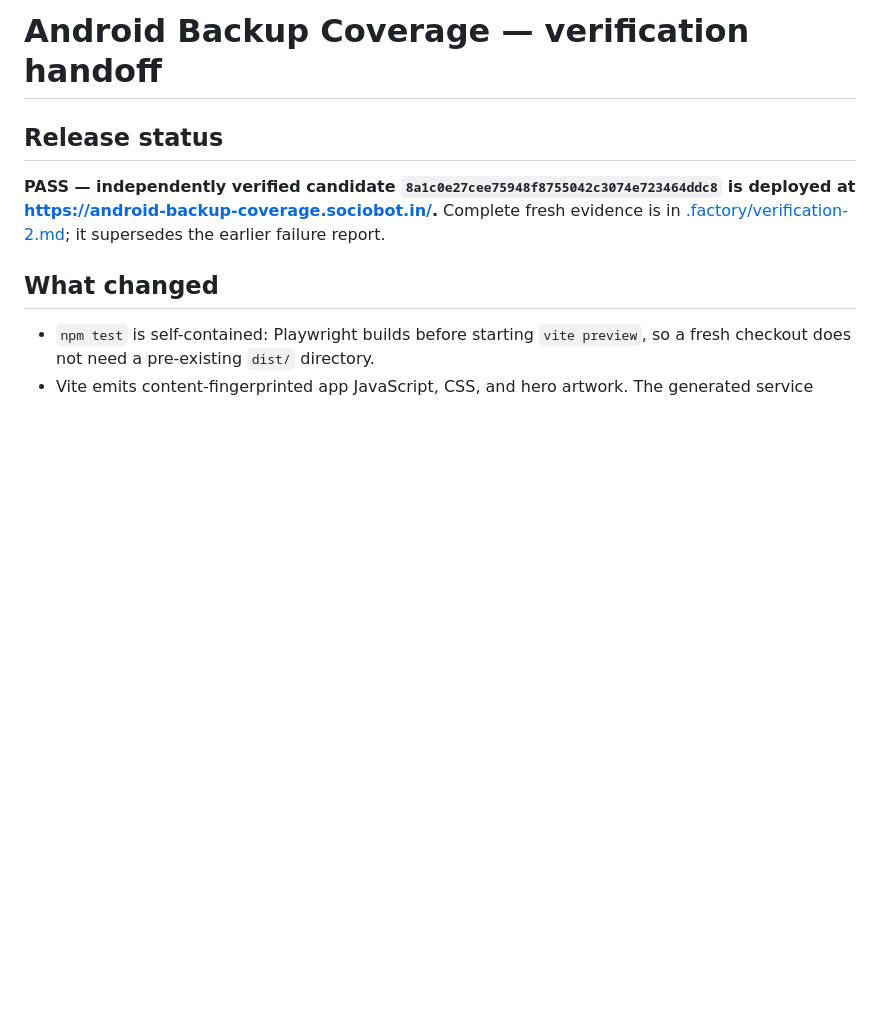
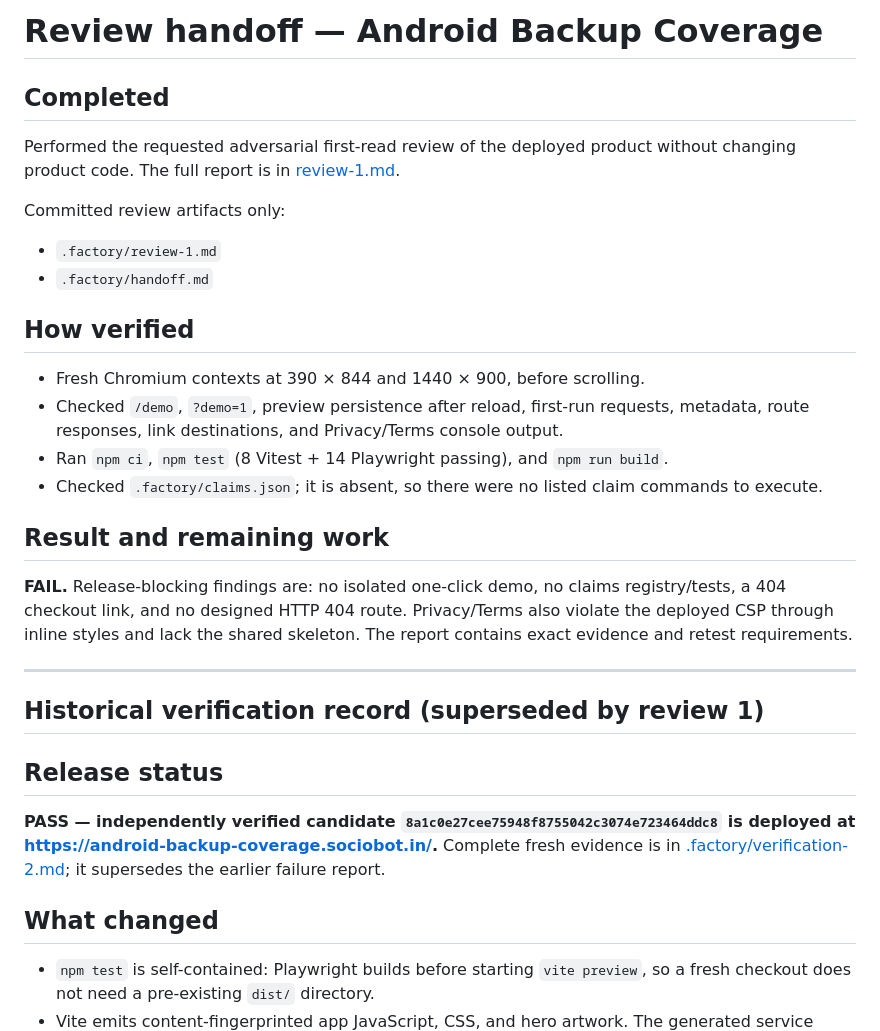
Before and after one commit to B-Divyesh/sf-android-backup-coverage, a Markdown page: .factory/handoff.md, the part around the change. Drawn GitHub-style; blank space fills up the shorter version.

Commit message:
docs: add adversarial first-read review

```diff
--- a/.factory/handoff.md
+++ b/.factory/handoff.md
@@ -1,4 +1,28 @@
-# Android Backup Coverage — verification handoff
+# Review handoff — Android Backup Coverage
+
+## Completed
+
+Performed the requested adversarial first-read review of the deployed product without changing product code. The full report is in [review-1.md](review-1.md).
+
+Committed review artifacts only:
+
+- `.factory/review-1.md`
+- `.factory/handoff.md`
+
+## How verified
+
+- Fresh Chromium contexts at 390 × 844 and 1440 × 900, before scrolling.
+- Checked `/demo`, `?demo=1`, preview persistence after reload, first-run requests, metadata, route responses, link destinations, and Privacy/Terms console output.
+- Ran `npm ci`, `npm test` (8 Vitest + 14 Playwright passing), and `npm run build`.
+- Checked `.factory/claims.json`; it is absent, so there were no listed claim commands to execute.
+
+## Result and remaining work
+
+**FAIL.** Release-blocking findings are: no isolated one-click demo, no claims registry/tests, a 404 checkout link, and no designed HTTP 404 route. Privacy/Terms also violate the deployed CSP through inline styles and lack the shared skeleton. The report contains exact evidence and retest requirements.
+
+---
+
+## Historical verification record (superseded by review 1)
 
 ## Release status
 
```
Also changed, not shown: .factory/review-1.md (added, +192 -0 lines).
